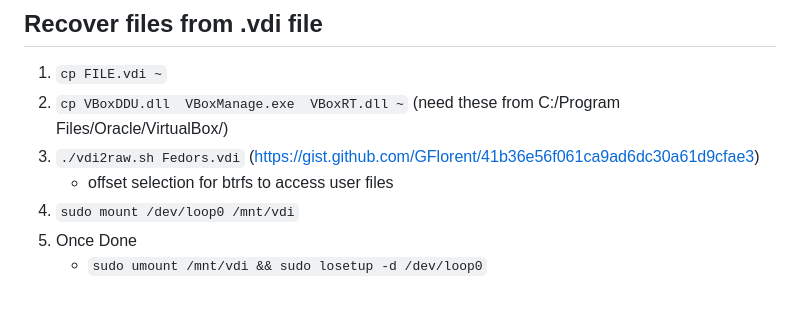
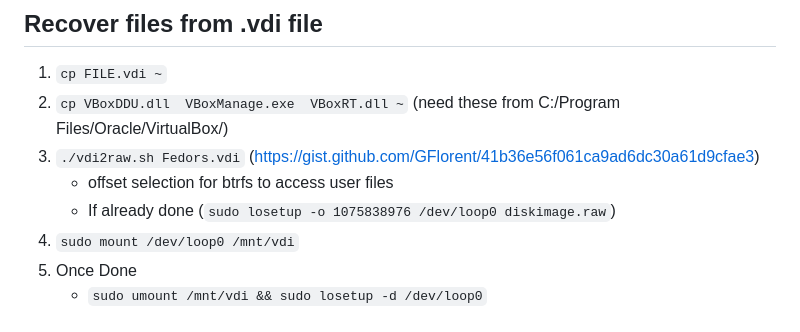
Before and after one commit to sp00k5/CyberSoc, a Markdown page: WriteUps/setups.md, the part around the change. Rendered like a GitHub page.

```diff
--- a/WriteUps/setups.md
+++ b/WriteUps/setups.md
@@ -184,6 +184,7 @@ java - choose the version
 2. `cp VBoxDDU.dll  VBoxManage.exe  VBoxRT.dll ~` (need these from C:/Program Files/Oracle/VirtualBox/)
 3. `./vdi2raw.sh Fedors.vdi` (https://gist.github.com/GFlorent/41b36e56f061ca9ad6dc30a61d9cfae3)
    - offset selection for btrfs to access user files
+   - If already done (`sudo losetup -o 1075838976 /dev/loop0 diskimage.raw`)
 5. `sudo mount /dev/loop0 /mnt/vdi`
 6. Once Done
    -  `sudo umount /mnt/vdi && sudo losetup -d /dev/loop0`
```
